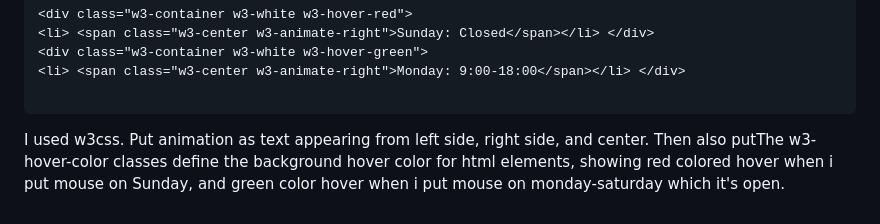
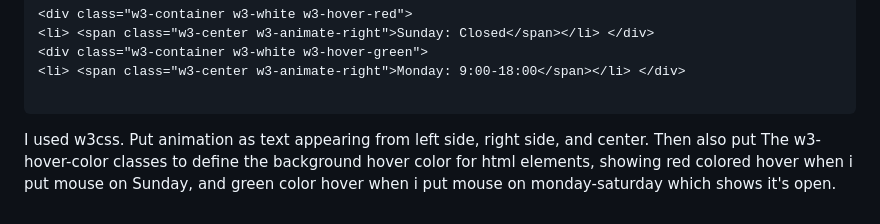
Before and after one commit to JXINN1/07-assignment, a Markdown page: README.md, the part around the change. Drawn GitHub-style.

````diff
--- a/README.md
+++ b/README.md
@@ -56,5 +56,5 @@ Return value of getDay() method is an integer, between 0 and 6, representing the
   ```
 
   I used w3css. Put animation as text appearing from left side, right side, and center.
-  Then also putThe w3-hover-color classes define the background hover color for html elements,
-  showing red colored hover when i put mouse on Sunday, and green color hover when i put mouse on monday-saturday which it's open.
+  Then also put The w3-hover-color classes to define the background hover color for html elements,
+  showing red colored hover when i put mouse on Sunday, and green color hover when i put mouse on monday-saturday which shows it's open.
````
